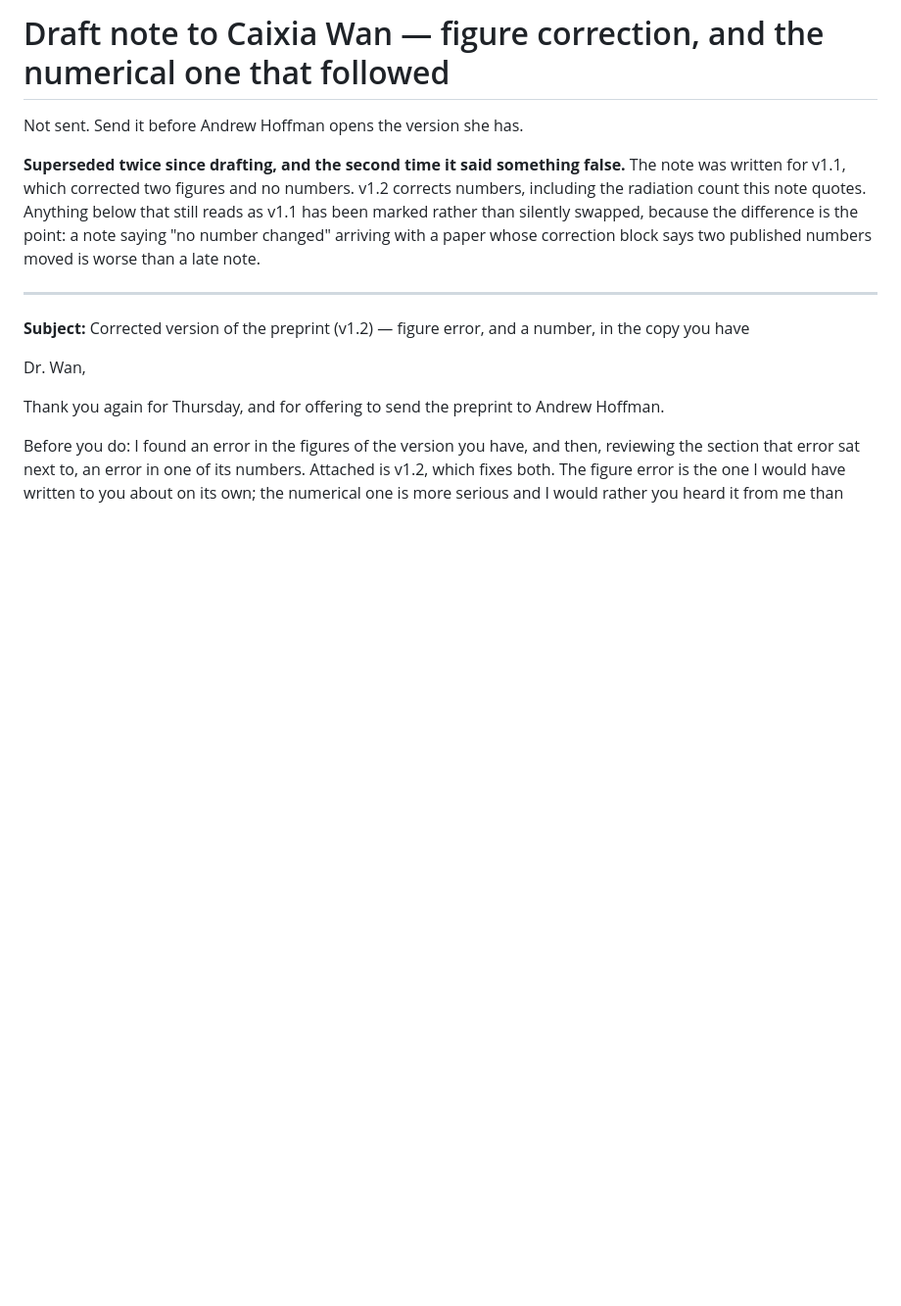
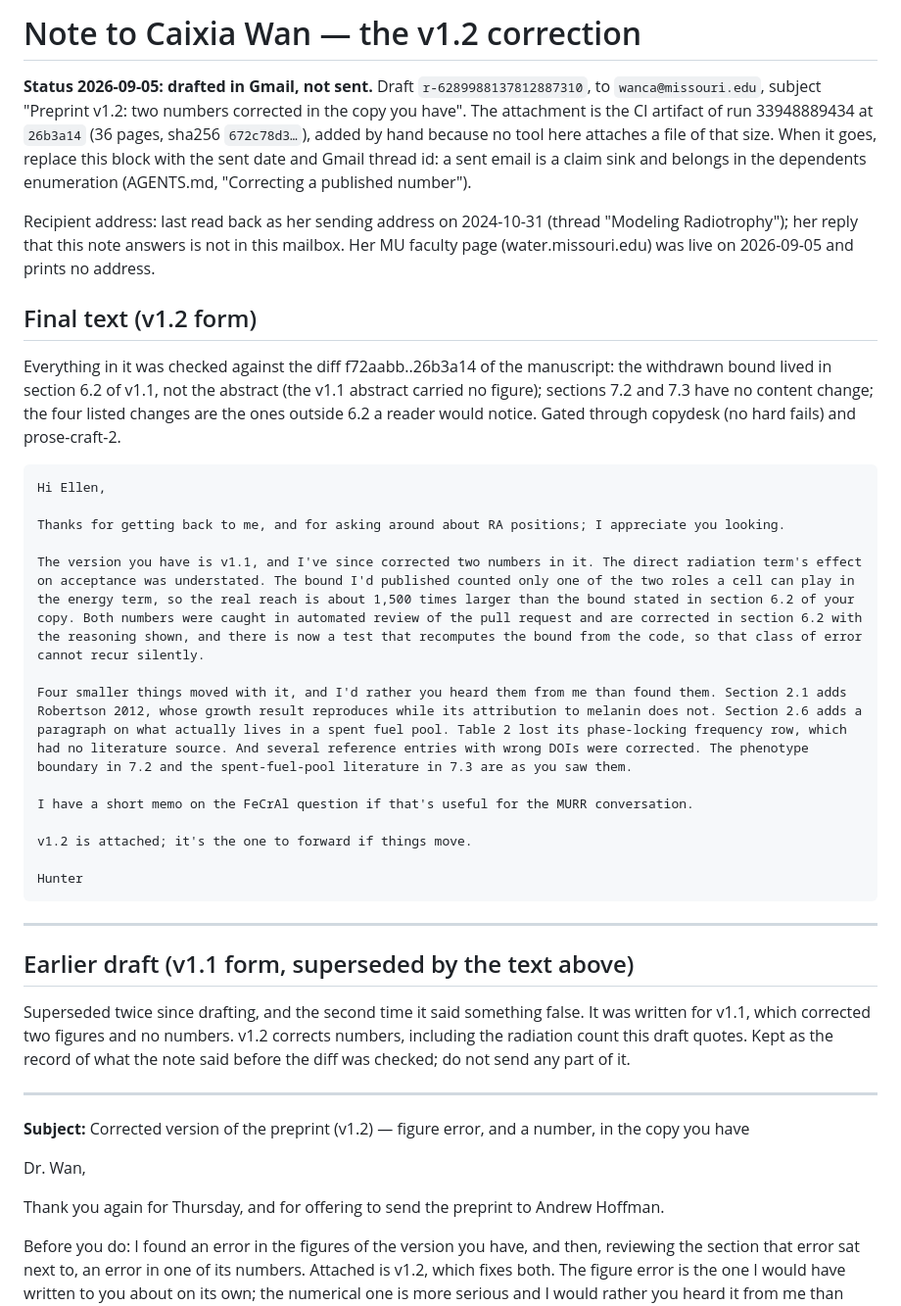
Before and after one commit to aurascoper/Biofilms, a Markdown page: docs/correspondence/wan_v11_note.md, the part around the change. Shown at 98% size. Drawn GitHub-style; blank space fills up the shorter version.

Commit message:
The Wan note stops reading as a v1.1 draft cleared to send, and records where the v1.2 text actually is
The tracked note was written for v1.1 and its own header said it had been superseded
twice. A tracked, complete, unsent note in a correspondence directory is exactly the
artifact someone later reads as cleared to send, so the file now carries the v1.2 text
that was gated and drafted in Gmail on 2026-09-05, its draft id, the artifact it attaches,
and what was verified against the manuscript diff before any of it was written. The
earlier draft stays below as the record of what changed, marked not to send.

Co-Authored-By: Claude Fable 5.1 <noreply@anthropic.com>
Claude-Session: https://claude.ai/code/session_01UR6L4KXRqhcHQkDdq5kbX7

````diff
--- a/docs/correspondence/wan_v11_note.md
+++ b/docs/correspondence/wan_v11_note.md
@@ -1,13 +1,47 @@
-# Draft note to Caixia Wan — figure correction, and the numerical one that followed
+# Note to Caixia Wan — the v1.2 correction
 
-Not sent. Send it before Andrew Hoffman opens the version she has.
+**Status 2026-09-05: drafted in Gmail, not sent.** Draft `r-6289988137812887310`, to
+`wanca@missouri.edu`, subject "Preprint v1.2: two numbers corrected in the copy you have".
+The attachment is the CI artifact of run 33948889434 at `26b3a14` (36 pages, sha256
+`672c78d3…`), added by hand because no tool here attaches a file of that size. When it
+goes, replace this block with the sent date and Gmail thread id: a sent email is a claim
+sink and belongs in the dependents enumeration (AGENTS.md, "Correcting a published number").
 
-**Superseded twice since drafting, and the second time it said something false.** The note was
-written for v1.1, which corrected two figures and no numbers. v1.2 corrects numbers, including
-the radiation count this note quotes. Anything below that still reads as v1.1 has been marked
-rather than silently swapped, because the difference is the point: a note saying "no number
-changed" arriving with a paper whose correction block says two published numbers moved is worse
-than a late note.
+Recipient address: last read back as her sending address on 2024-10-31 (thread "Modeling
+Radiotrophy"); her reply that this note answers is not in this mailbox. Her MU faculty page
+(water.missouri.edu) was live on 2026-09-05 and prints no address.
+
+## Final text (v1.2 form)
+
+Everything in it was checked against the diff f72aabb..26b3a14 of the manuscript: the
+withdrawn bound lived in section 6.2 of v1.1, not the abstract (the v1.1 abstract carried no
+figure); sections 7.2 and 7.3 have no content change; the four listed changes are the ones
+outside 6.2 a reader would notice. Gated through copydesk (no hard fails) and prose-craft-2.
+
+```
+Hi Ellen,
+
+Thanks for getting back to me, and for asking around about RA positions; I appreciate you looking.
+
+The version you have is v1.1, and I've since corrected two numbers in it. The direct radiation term's effect on acceptance was understated. The bound I'd published counted only one of the two roles a cell can play in the energy term, so the real reach is about 1,500 times larger than the bound stated in section 6.2 of your copy. Both numbers were caught in automated review of the pull request and are corrected in section 6.2 with the reasoning shown, and there is now a test that recomputes the bound from the code, so that class of error cannot recur silently.
+
+Four smaller things moved with it, and I'd rather you heard them from me than found them. Section 2.1 adds Robertson 2012, whose growth result reproduces while its attribution to melanin does not. Section 2.6 adds a paragraph on what actually lives in a spent fuel pool. Table 2 lost its phase-locking frequency row, which had no literature source. And several reference entries with wrong DOIs were corrected. The phenotype boundary in 7.2 and the spent-fuel-pool literature in 7.3 are as you saw them.
+
+I have a short memo on the FeCrAl question if that's useful for the MURR conversation.
+
+v1.2 is attached; it's the one to forward if things move.
+
+Hunter
+```
+
+---
+
+## Earlier draft (v1.1 form, superseded by the text above)
+
+Superseded twice since drafting, and the second time it said something false. It
+was written for v1.1, which corrected two figures and no numbers. v1.2 corrects numbers,
+including the radiation count this draft quotes. Kept as the record of what the note said
+before the diff was checked; do not send any part of it.
 
 ---
 
````
